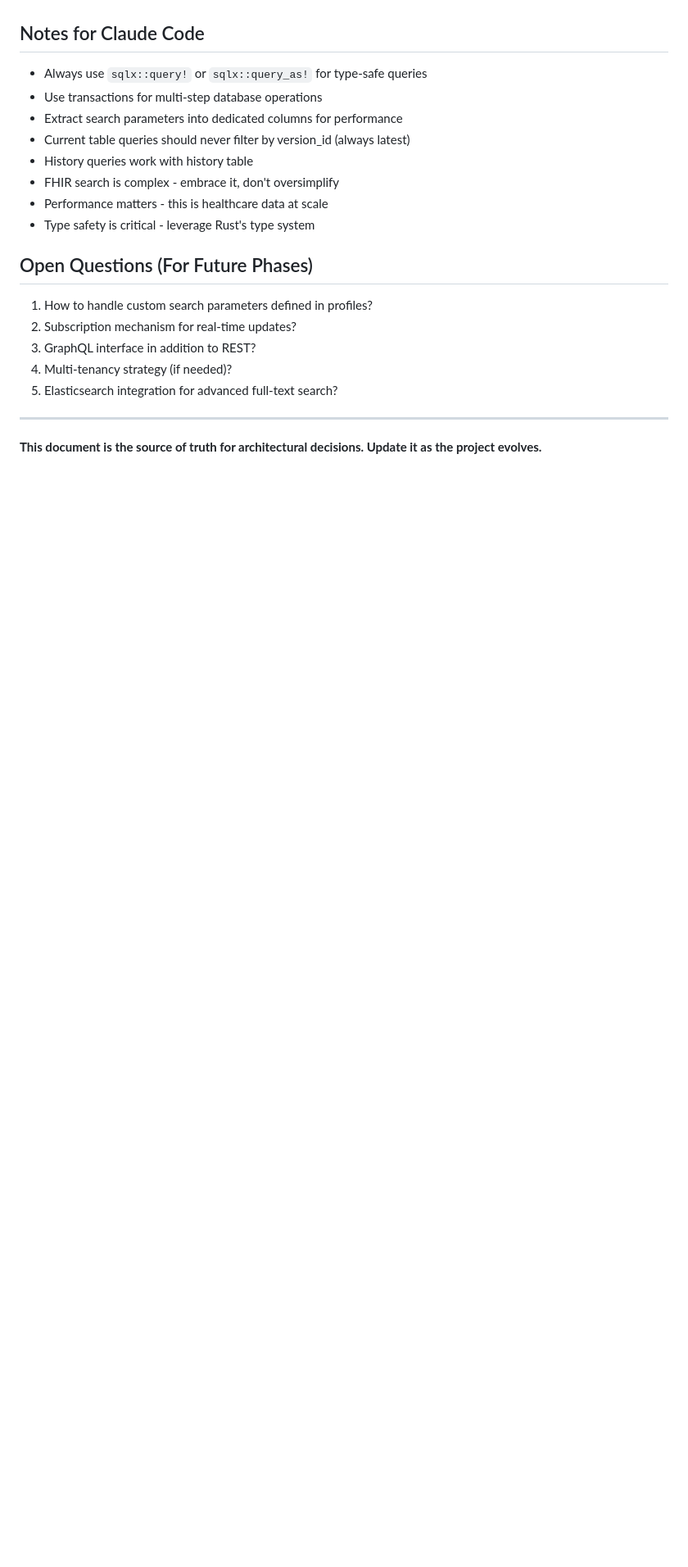
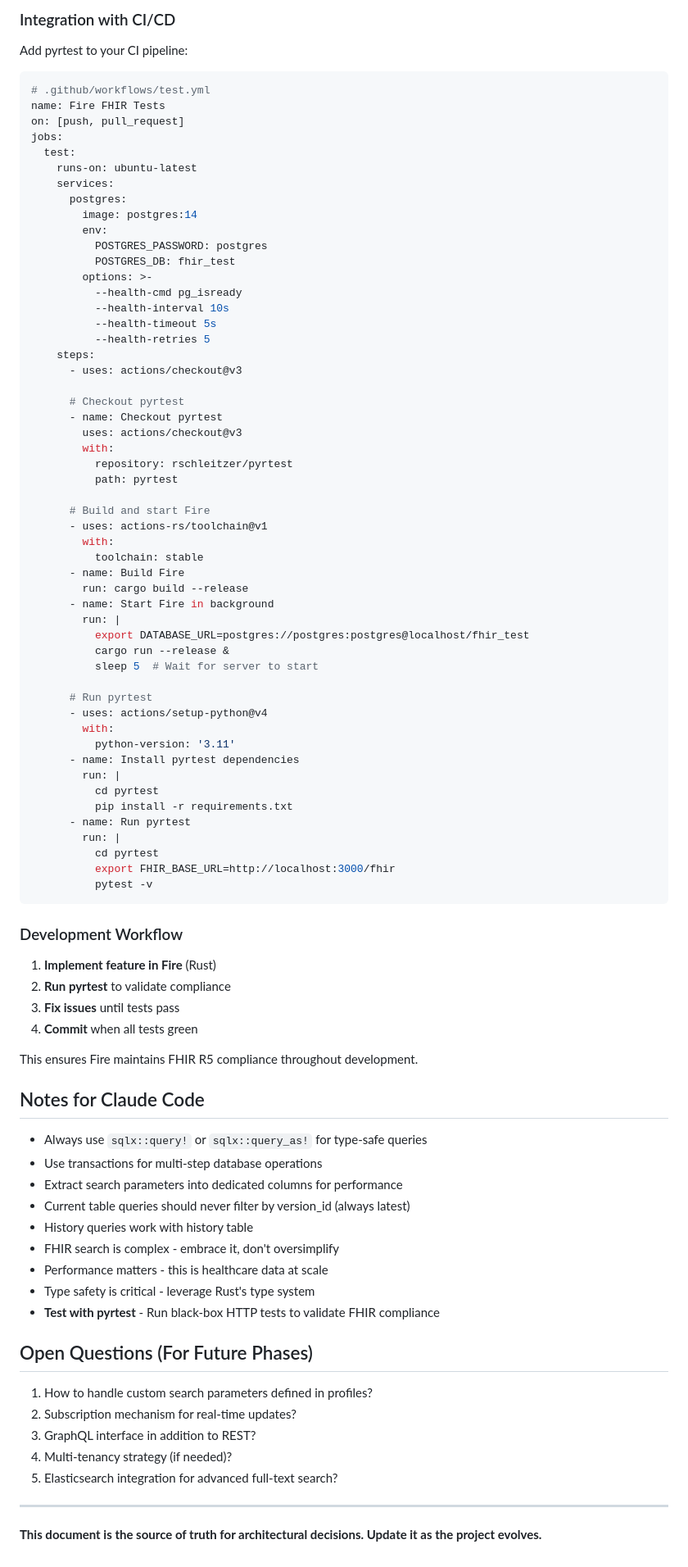
Before and after one commit to rschleitzer/fire, a Markdown page: CLAUDE.md, the part around one of its changes. Shown at 82% size. Drawn GitHub-style; blank space fills up the shorter version.

Commit message:
CLAUDE.md: Reference pyrtest

````diff
--- a/CLAUDE.md
+++ b/CLAUDE.md
@@ -910,3 +968,71 @@ git commit -m "Generate code for FHIR resources"
+### Integration with CI/CD
+
+Add pyrtest to your CI pipeline:
+
+```yaml
+# .github/workflows/test.yml
+name: Fire FHIR Tests
+on: [push, pull_request]
+jobs:
+  test:
+    runs-on: ubuntu-latest
+    services:
+      postgres:
+        image: postgres:14
+        env:
+          POSTGRES_PASSWORD: postgres
+          POSTGRES_DB: fhir_test
+        options: >-
+          --health-cmd pg_isready
+          --health-interval 10s
+          --health-timeout 5s
+          --health-retries 5
+    steps:
+      - uses: actions/checkout@v3
+
+      # Checkout pyrtest
+      - name: Checkout pyrtest
+        uses: actions/checkout@v3
+        with:
+          repository: rschleitzer/pyrtest
+          path: pyrtest
+
+      # Build and start Fire
+      - uses: actions-rs/toolchain@v1
+        with:
+          toolchain: stable
+      - name: Build Fire
+        run: cargo build --release
+      - name: Start Fire in background
+        run: |
+          export DATABASE_URL=postgres://postgres:postgres@localhost/fhir_test
+          cargo run --release &
+          sleep 5  # Wait for server to start
+
+      # Run pyrtest
+      - uses: actions/setup-python@v4
+        with:
+          python-version: '3.11'
+      - name: Install pyrtest dependencies
+        run: |
+          cd pyrtest
+          pip install -r requirements.txt
+      - name: Run pyrtest
+        run: |
+          cd pyrtest
+          export FHIR_BASE_URL=http://localhost:3000/fhir
+          pytest -v
+```
+
+### Development Workflow
+
+1. **Implement feature in Fire** (Rust)
+2. **Run pyrtest** to validate compliance
+3. **Fix issues** until tests pass
+4. **Commit** when all tests green
+
+This ensures Fire maintains FHIR R5 compliance throughout development.
+
 ## Notes for Claude Code
 
 - Always use `sqlx::query!` or `sqlx::query_as!` for type-safe queries
@@ -917,6 +1043,7 @@ git commit -m "Generate code for FHIR resources"
 - FHIR search is complex - embrace it, don't oversimplify
 - Performance matters - this is healthcare data at scale
 - Type safety is critical - leverage Rust's type system
+- **Test with pyrtest** - Run black-box HTTP tests to validate FHIR compliance
 
 ## Open Questions (For Future Phases)
 
````
Also changed, not shown: other parts of CLAUDE.md (+58 -0 lines).
